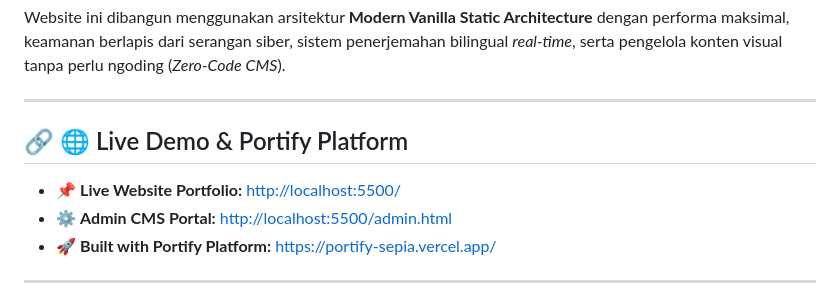
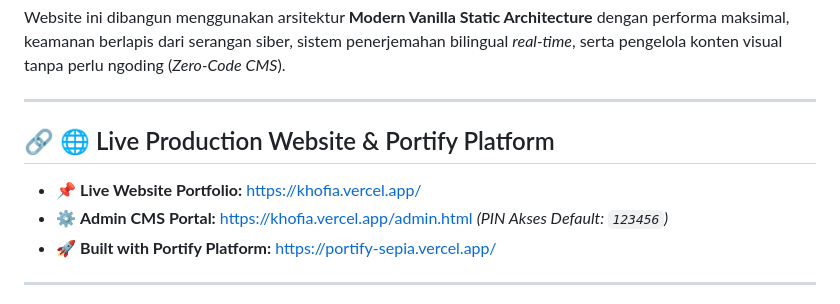
Before and after one commit to alwnfarhn-netizen/Portofolio-KH, a Markdown page: README.md, the part around the change. GitHub-like rendering.

Commit message:
docs: update production live URLs in README.md to khofia.vercel.app

```diff
--- a/README.md
+++ b/README.md
@@ -11,10 +11,10 @@ Website ini dibangun menggunakan arsitektur **Modern Vanilla Static Architecture
 
 ---
 
-## 🔗 🌐 Live Demo & Portify Platform
+## 🔗 🌐 Live Production Website & Portify Platform
 
-- 📌 **Live Website Portfolio:** [http://localhost:5500/](http://localhost:5500/)
-- ⚙️ **Admin CMS Portal:** [http://localhost:5500/admin.html](http://localhost:5500/admin.html)
+- 📌 **Live Website Portfolio:** [https://khofia.vercel.app/](https://khofia.vercel.app/)
+- ⚙️ **Admin CMS Portal:** [https://khofia.vercel.app/admin.html](https://khofia.vercel.app/admin.html) *(PIN Akses Default: `123456`)*
 - 🚀 **Built with Portify Platform:** [https://portify-sepia.vercel.app/](https://portify-sepia.vercel.app/)
 
 ---
```
